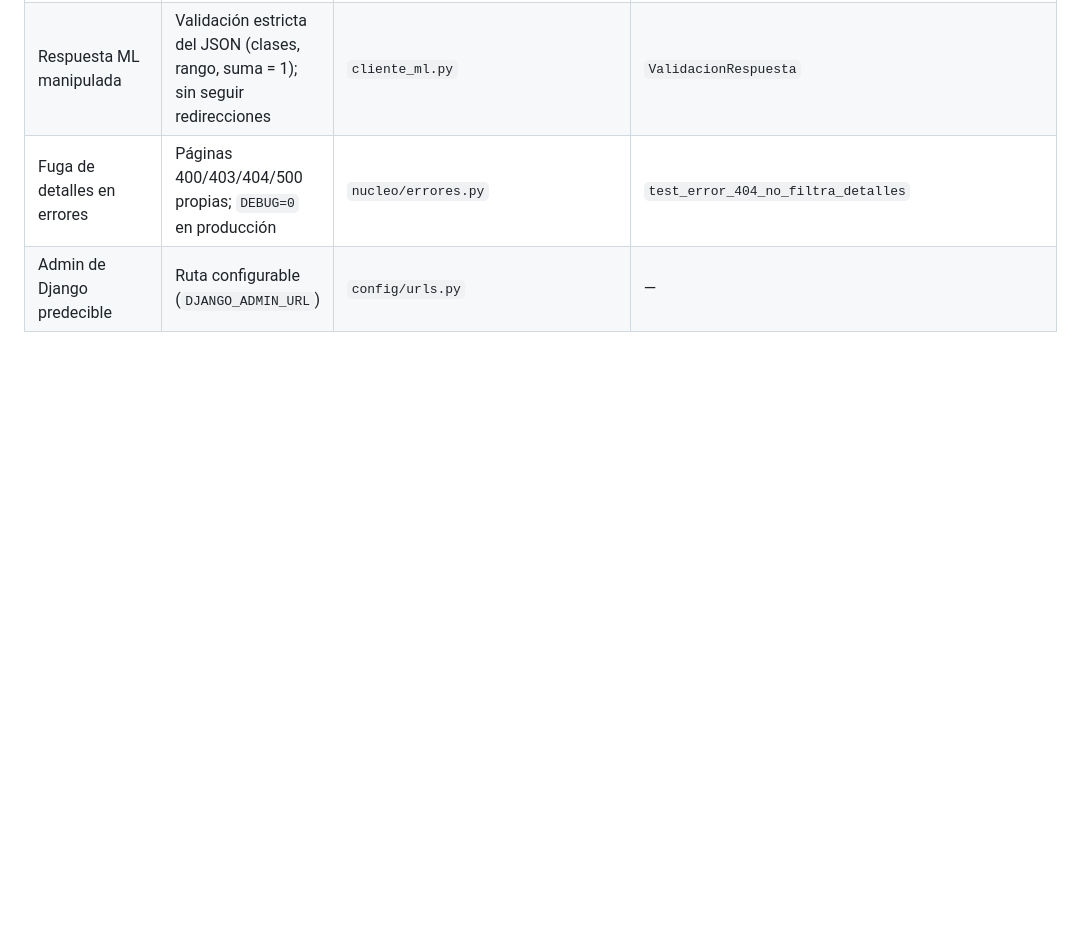
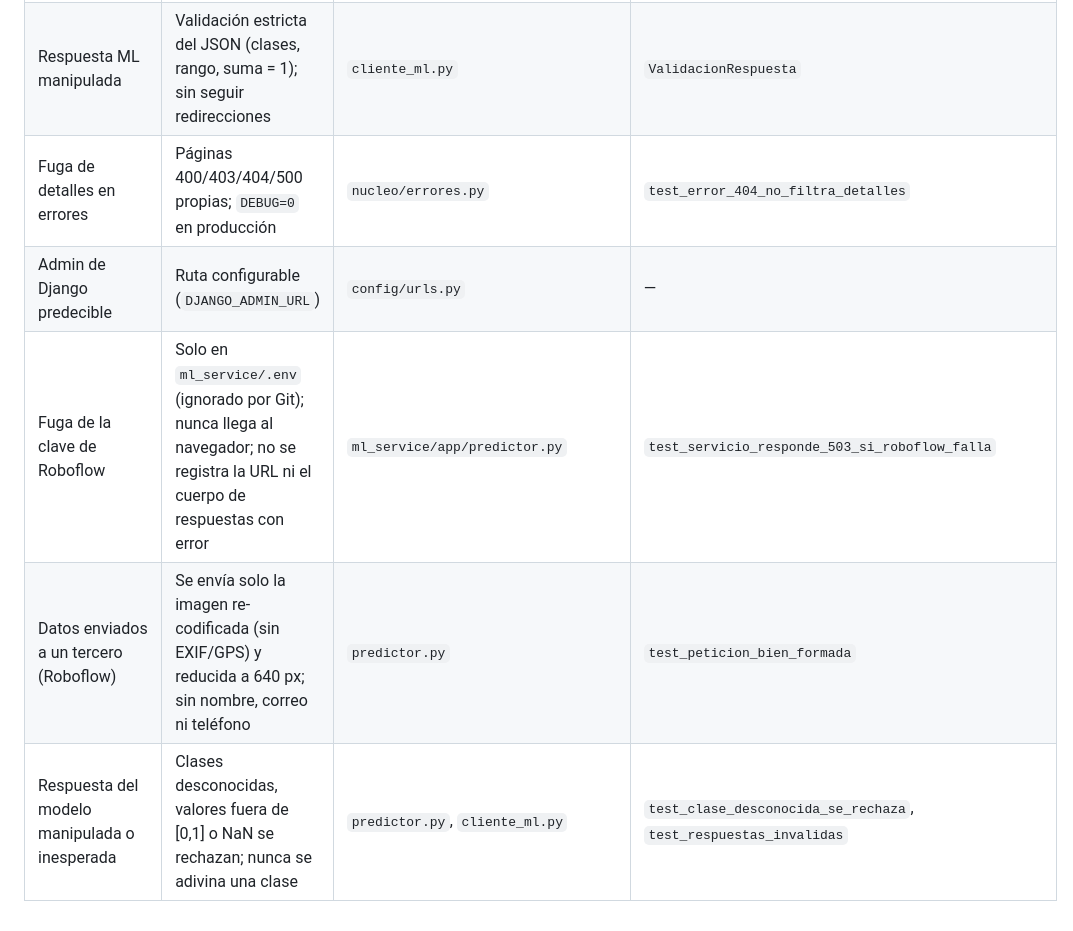
Before and after one commit to mercenliam-dotcom/Proyecto-MtFlow, a Markdown page: docs/seguridad.md, the part around the change. GitHub-like rendering; blank space fills up the shorter version.

```diff
--- a/docs/seguridad.md
+++ b/docs/seguridad.md
@@ -45,3 +45,6 @@ SSL es el nombre antiguo; el protocolo vigente es TLS 1.2/1.3. En el informe con
 | Respuesta ML manipulada | Validación estricta del JSON (clases, rango, suma = 1); sin seguir redirecciones | `cliente_ml.py` | `ValidacionRespuesta` |
 | Fuga de detalles en errores | Páginas 400/403/404/500 propias; `DEBUG=0` en producción | `nucleo/errores.py` | `test_error_404_no_filtra_detalles` |
 | Admin de Django predecible | Ruta configurable (`DJANGO_ADMIN_URL`) | `config/urls.py` | — |
+| Fuga de la clave de Roboflow | Solo en `ml_service/.env` (ignorado por Git); nunca llega al navegador; no se registra la URL ni el cuerpo de respuestas con error | `ml_service/app/predictor.py` | `test_servicio_responde_503_si_roboflow_falla` |
+| Datos enviados a un tercero (Roboflow) | Se envía solo la imagen re-codificada (sin EXIF/GPS) y reducida a 640 px; sin nombre, correo ni teléfono | `predictor.py` | `test_peticion_bien_formada` |
+| Respuesta del modelo manipulada o inesperada | Clases desconocidas, valores fuera de [0,1] o NaN se rechazan; nunca se adivina una clase | `predictor.py`, `cliente_ml.py` | `test_clase_desconocida_se_rechaza`, `test_respuestas_invalidas` |
```
Also changed, not shown: README.md (+34 -18 lines), docs/decisiones/ADR-0009-modelo-roboflow.md (added, +34 -0 lines).
